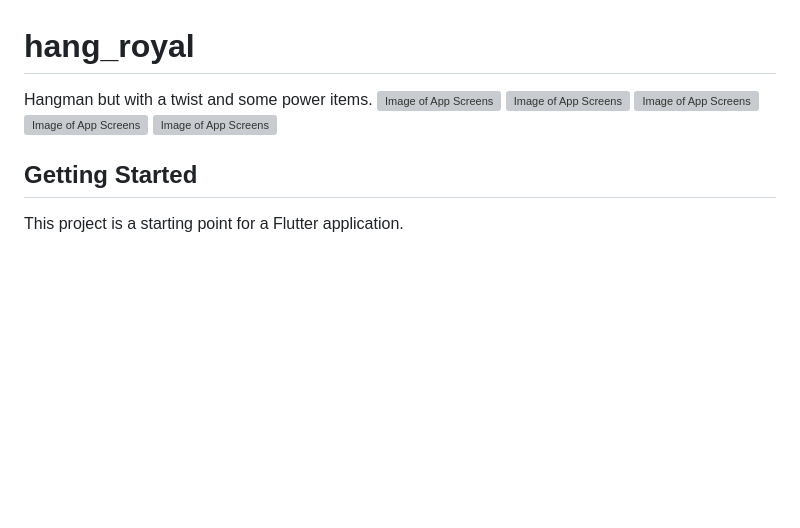
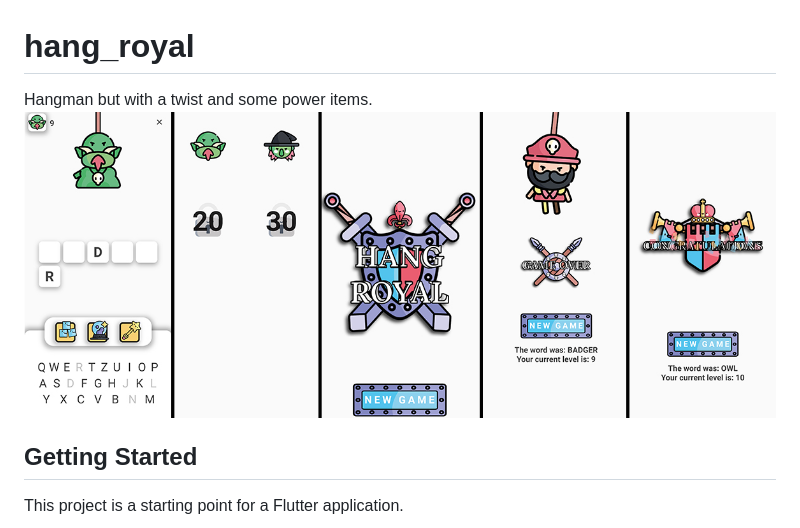
Before and after one commit to SilasNiewierra/hang_royal, a Markdown page: README.md, the part around the change. Drawn GitHub-style; pictures changed too: assets/images/github/screens_combined.jpg (added); blank space fills up the shorter version; grey boxes are pictures that could not be loaded.

```diff
--- a/README.md
+++ b/README.md
@@ -1,11 +1,7 @@
 # hang_royal
 
 Hangman but with a twist and some power items.
-![Image of App Screens](./assets/images/github/screen_start.jpg)
-![Image of App Screens](./assets/images/github/screen_game.jpg)
-![Image of App Screens](./assets/images/github/screen_game_over.jpg)
-![Image of App Screens](./assets/images/github/screen_won.jpg)
-![Image of App Screens](./assets/images/github/screen_character.jpg)
+![Image of App Screens](./assets/images/github/screens_combined.jpg)
 
 ## Getting Started
 
```
